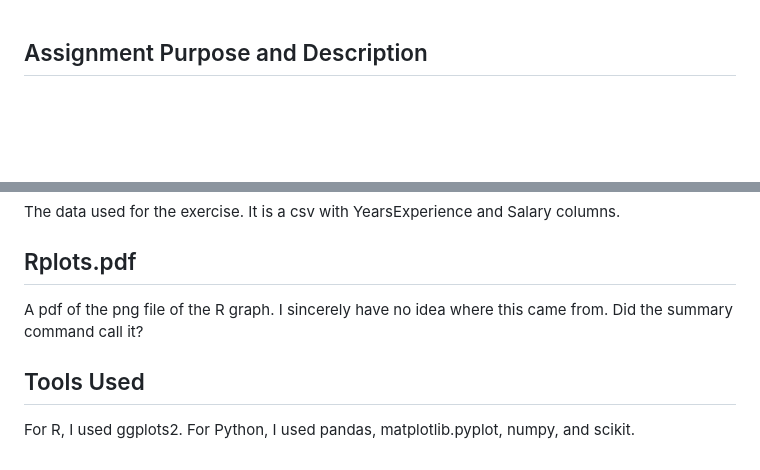
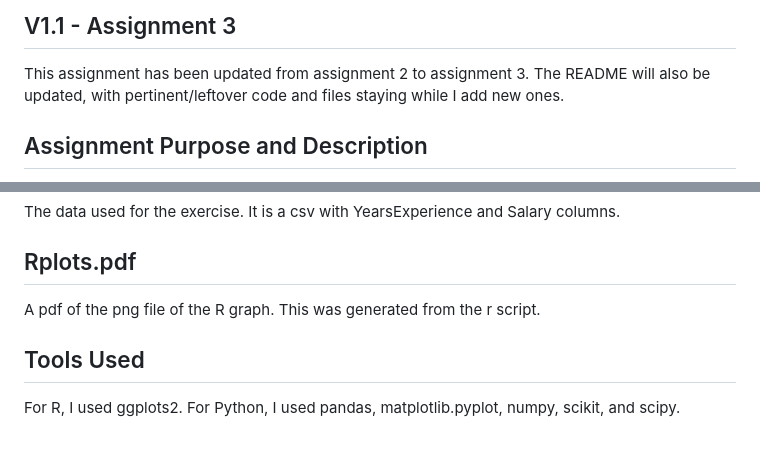
Before and after one commit to ilike-gges1/linear_regression_assignment_2, a Markdown page: README.md, 2 parts joined by grey strips. Rendered like a GitHub page; blank space fills up the shorter version.

```diff
--- a/README.md
+++ b/README.md
@@ -1,2 +1,4 @@
+## V1.1 - Assignment 3
+This assignment has been updated from assignment 2 to assignment 3. The README will also be updated, with pertinent/leftover code and files staying while I add new ones.
 
 ## Assignment Purpose and Description
@@ -34,7 +30,7 @@ The raw script output from the R notebook .ipynb file. This DOES NOT WORK.
 The data used for the exercise. It is a csv with YearsExperience and Salary columns.
 
 ## Rplots.pdf
-A pdf of the png file of the R graph. I sincerely have no idea where this came from. Did the summary command call it?
+A pdf of the png file of the R graph. This was generated from the r script.
 
 ## Tools Used
-For R, I used ggplots2. For Python, I used pandas, matplotlib.pyplot, numpy, and scikit.
+For R, I used ggplots2. For Python, I used pandas, matplotlib.pyplot, numpy, scikit, and scipy.
```
Also changed, not shown: other parts of README.md (+8 -14 lines), linear_regression_python_output.png, linear_regression_r_output.png, updated_linear_regression_plot_r.png (added), updated_regression_plot_python.png (added), 9 other files.
